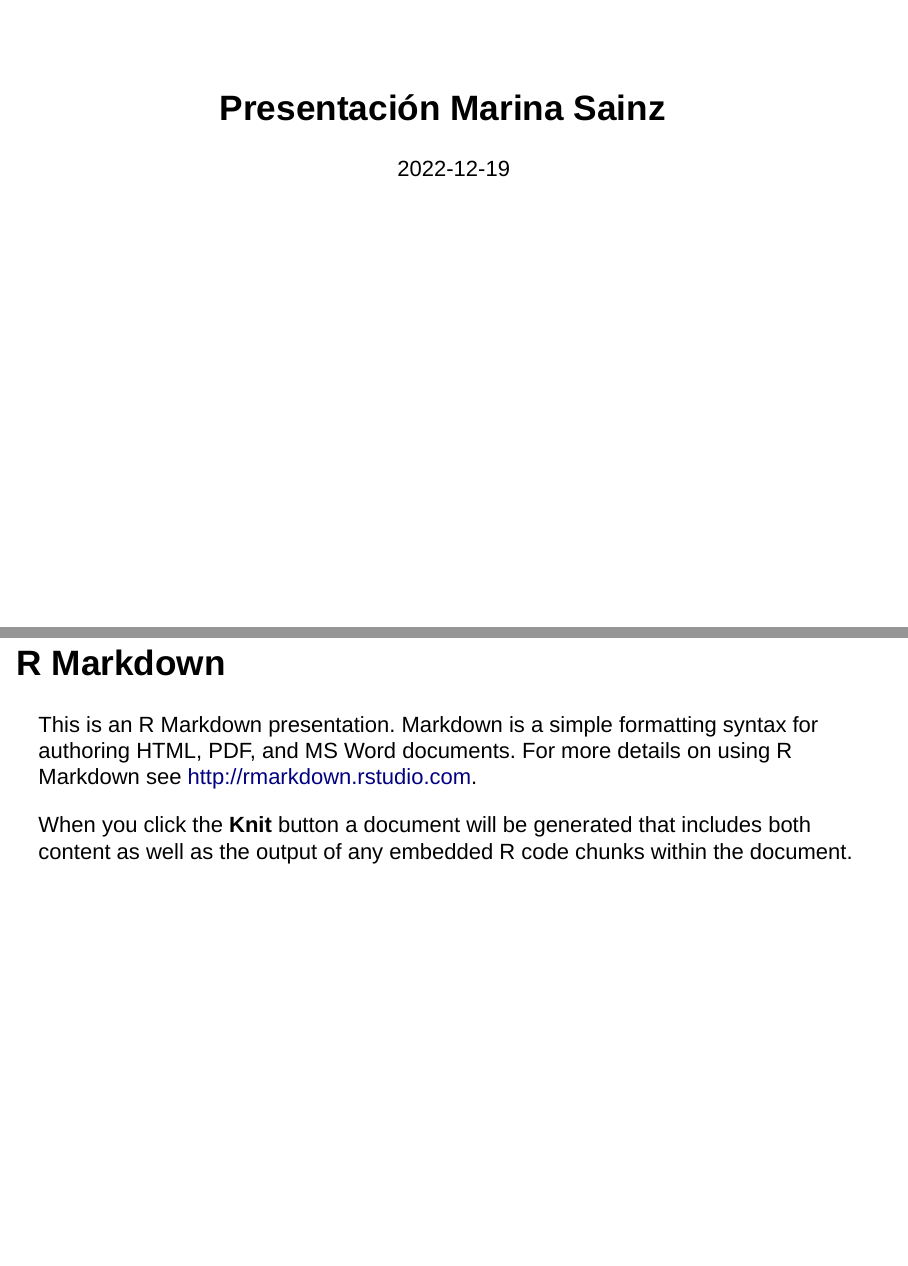
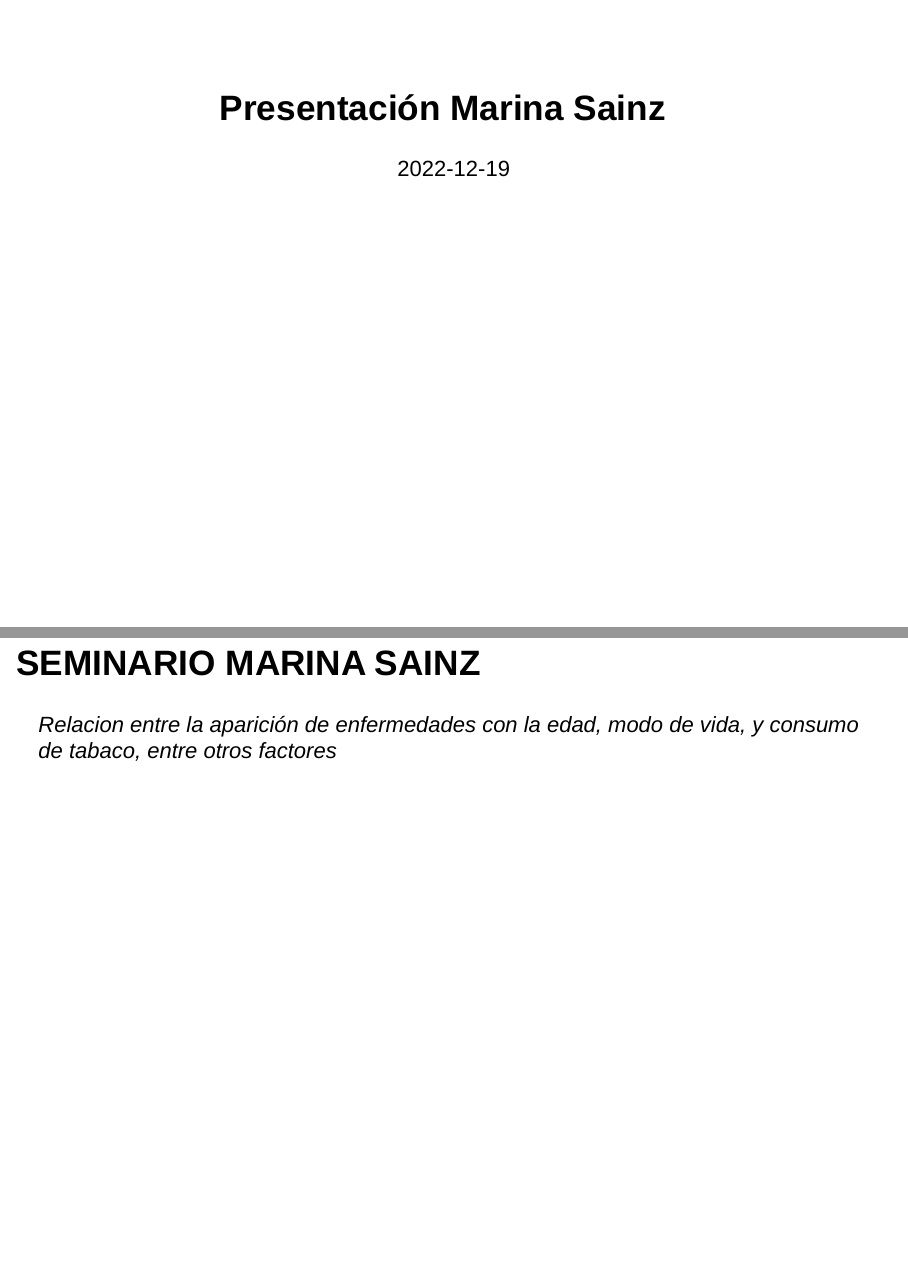
Before and after one commit to marinasainz/SEMINARIO_MARINA_SAINZ_FUENTES_DATOS, an R Markdown document (presentacion_marina.Rmd): pages 1 and 2 of 6, joined at a grey line. Rendered offline with R 4.5, knitr and Pandoc, with nearby package versions; drawn as Slidy slides in place of the format the file asks for.

Commit message:
detalles presentacion

````diff
--- a/presentacion_marina.Rmd
+++ b/presentacion_marina.Rmd
@@ -8,11 +8,10 @@ date: "2022-12-19"
 knitr::opts_chunk$set(echo = FALSE)
 ```
 
-## R Markdown
+# SEMINARIO MARINA SAINZ
+*Relacion entre la aparición de enfermedades con la edad, modo de vida,
+y consumo de tabaco, entre otros factores*
 
-This is an R Markdown presentation. Markdown is a simple formatting syntax for authoring HTML, PDF, and MS Word documents. For more details on using R Markdown see <http://rmarkdown.rstudio.com>.
-
-When you click the **Knit** button a document will be generated that includes both content as well as the output of any embedded R code chunks within the document.
 
 ## Slide with Bullets
 
````
Also changed, not shown: presentacion_marina.html (added).
